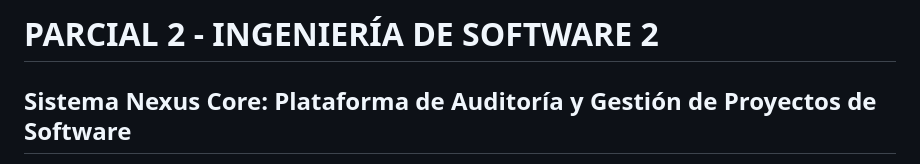
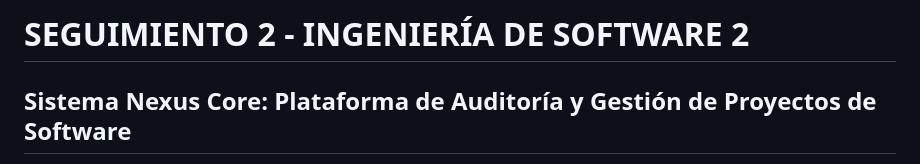
Before and after one commit to Juan112021/Parcial-2-Ingenieria-de-Software-2, a Markdown page: README.md, the part around the change. GitHub-like rendering.

Commit message:
Update project title in README

```diff
--- a/README.md
+++ b/README.md
@@ -1,4 +1,4 @@
-# PARCIAL 2 - INGENIERÍA DE SOFTWARE 2
+# SEGUIMIENTO 2 - INGENIERÍA DE SOFTWARE 2
 
 ## Sistema Nexus Core: Plataforma de Auditoría y Gestión de Proyectos de Software
 
```
